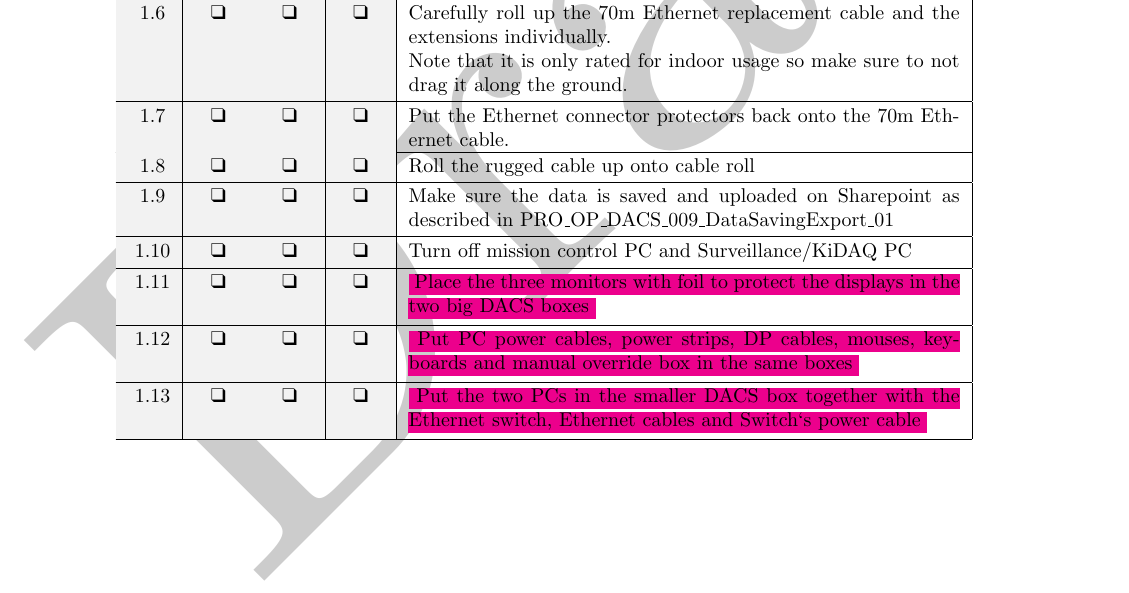
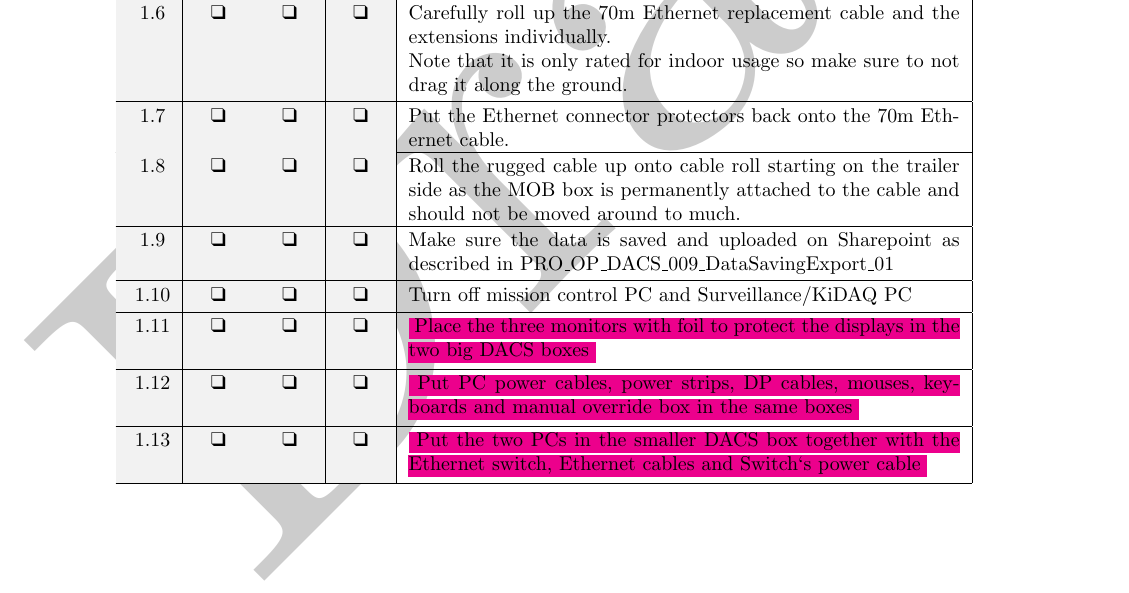
Before and after one commit to aris-space/hephaestus-procedures, a LaTeX document (src/dacs-sw/control-station-deinstallation/main.tex, which reads src/dacs-sw/control-station-deinstallation/sections/deinstallation.tex): part of page 2 of 3, cut so that both start at the same text. Compiled offline with pdfLaTeX.

Commit message:
Mention that MOB box is permanently attached to cable (#104)
and how to handle accordingly

```diff
--- a/src/dacs-sw/control-station-deinstallation/sections/deinstallation.tex
+++ b/src/dacs-sw/control-station-deinstallation/sections/deinstallation.tex
@@ -54,7 +54,7 @@
   }
 
   \procedureItem{
-    Roll the rugged cable up onto cable roll
+    Roll the rugged cable up onto cable roll starting on the trailer side as the MOB box is permanently attached to the cable and should not be moved around to much.
   }
 
   \procedureItem{
```
